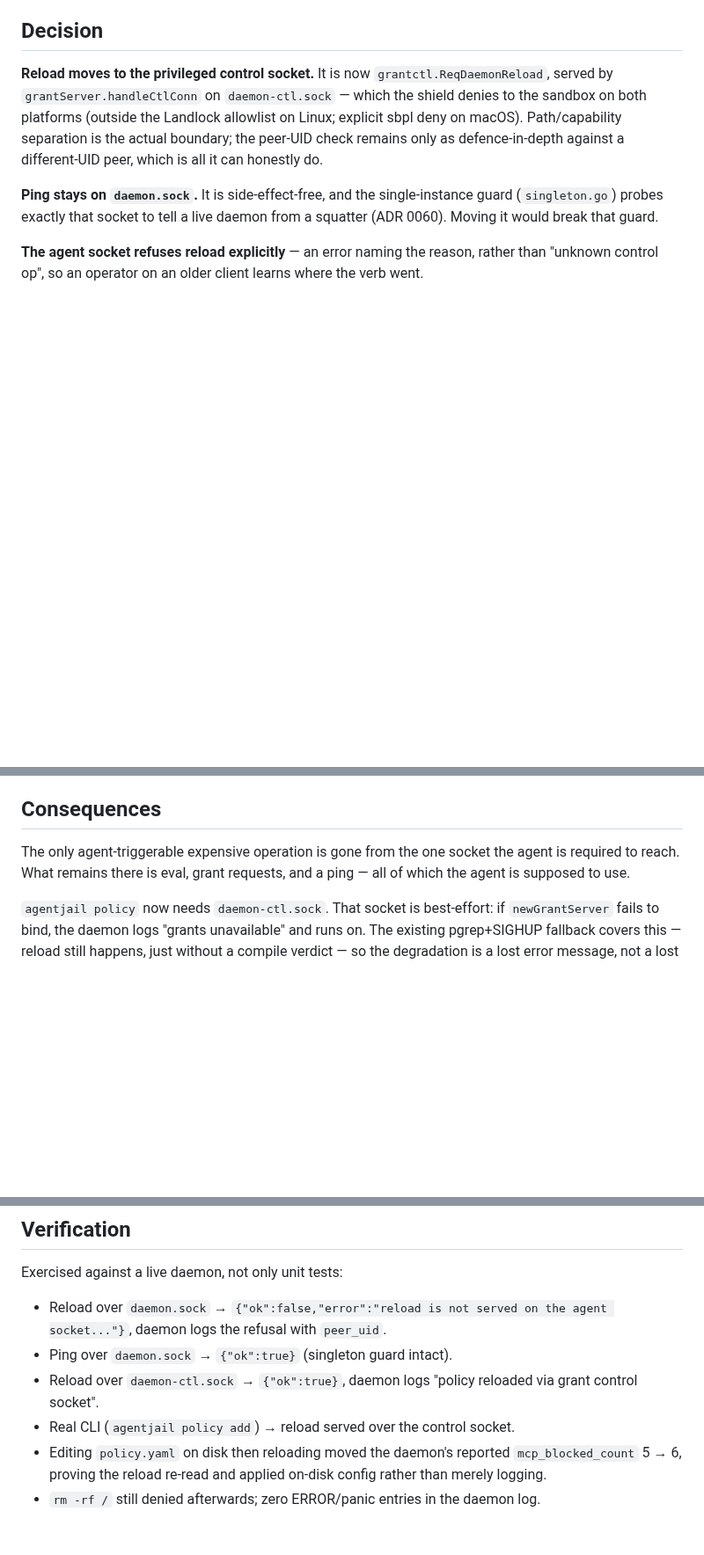
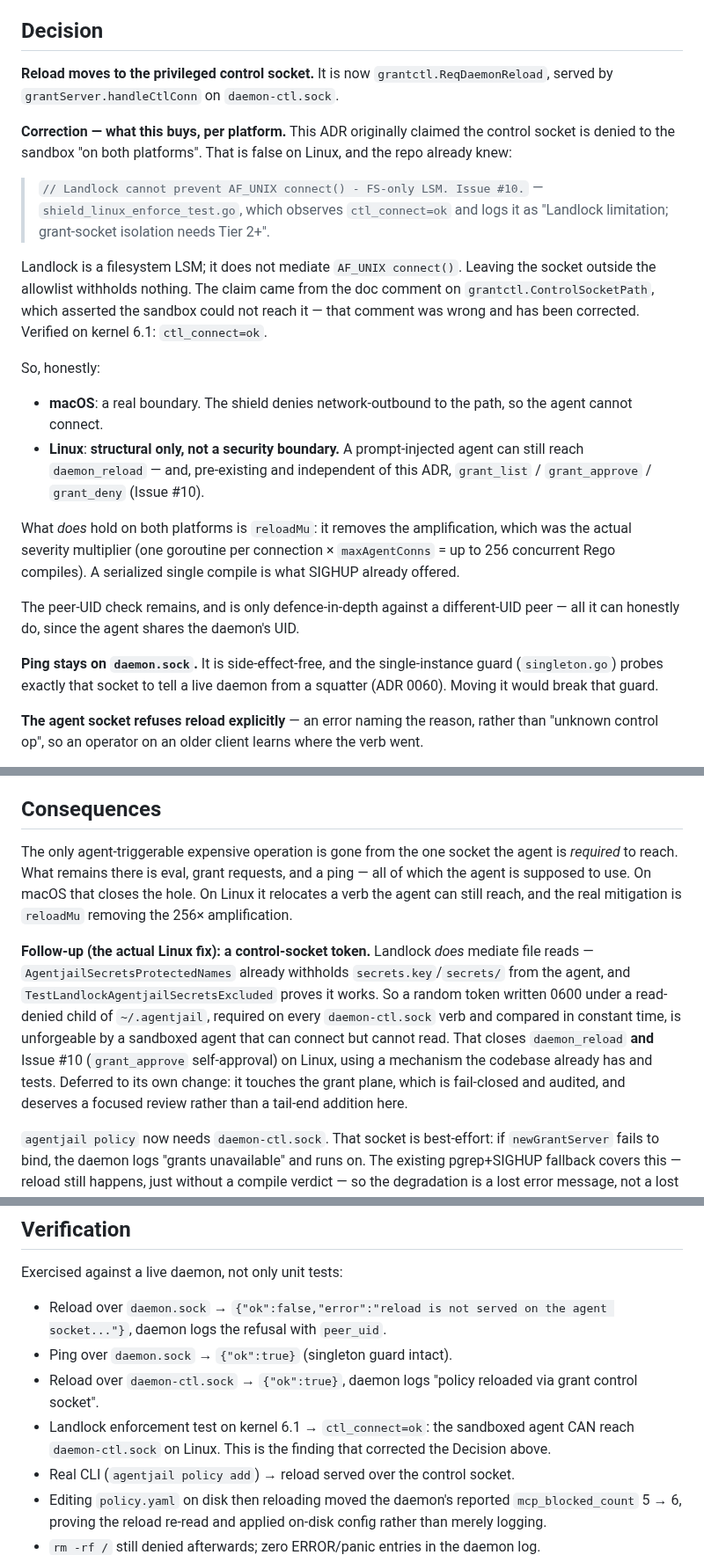
Before and after one commit to LuD1161/agentjail, a Markdown page: docs/adr/0066-reload-off-the-agent-socket.md, 3 parts joined by grey strips. Shown at 88% size. Rendered like a GitHub page; blank space fills up the shorter version.

Commit message:
docs: correct the claim that the control socket is agent-unreachable on Linux
ControlSocketPath's doc comment asserted "The sandboxed agent cannot reach it:
on Linux the socket sits outside the agent's Landlock allowlist". That is false,
and the repo already knew:

    // Landlock cannot prevent AF_UNIX connect() - FS-only LSM. Issue #10.

shield_linux_enforce_test.go observes ctl_connect=ok and logs it as a known
limitation ("grant-socket isolation needs Tier 2+"). Landlock is a filesystem
LSM; it does not mediate AF_UNIX connect(), so leaving the socket outside the
allowlist withholds nothing. Confirmed on kernel 6.1.

That comment is what let ADR 0066 ship claiming a boundary it does not have on
Linux. Correct both: the comment now states per-platform reachability plainly and
names the token as the available fix, and ADR 0066 records that the move is a
real boundary on macOS but structural only on Linux -- where the mitigation that
actually holds is reloadMu removing the 256x compile amplification.

Also records the follow-up: Landlock DOES mediate file reads (proven by
TestLandlockAgentjailSecretsExcluded), so a token under a read-denied child of
~/.agentjail is unforgeable by an agent that can connect but cannot read -- which
would close daemon_reload AND Issue #10 (grant_approve self-approval) on Linux.

Found by Codex review.

Signed-off-by: Aseem Shrey <LuD1161@users.noreply.github.com>

```diff
--- a/docs/adr/0066-reload-off-the-agent-socket.md
+++ b/docs/adr/0066-reload-off-the-agent-socket.md
@@ -49,10 +49,34 @@ means every hook fails open.
 ## Decision
 
 **Reload moves to the privileged control socket.** It is now `grantctl.ReqDaemonReload`, served by
-`grantServer.handleCtlConn` on `daemon-ctl.sock` — which the shield denies to the sandbox on both
-platforms (outside the Landlock allowlist on Linux; explicit sbpl deny on macOS). Path/capability
-separation is the actual boundary; the peer-UID check remains only as defence-in-depth against a
-different-UID peer, which is all it can honestly do.
+`grantServer.handleCtlConn` on `daemon-ctl.sock`.
+
+**Correction — what this buys, per platform.** This ADR originally claimed the control socket is
+denied to the sandbox "on both platforms". That is false on Linux, and the repo already knew:
+
+> `// Landlock cannot prevent AF_UNIX connect() - FS-only LSM. Issue #10.`
+> — `shield_linux_enforce_test.go`, which observes `ctl_connect=ok` and logs it as
+> "Landlock limitation; grant-socket isolation needs Tier 2+".
+
+Landlock is a filesystem LSM; it does not mediate `AF_UNIX connect()`. Leaving the socket outside
+the allowlist withholds nothing. The claim came from the doc comment on
+`grantctl.ControlSocketPath`, which asserted the sandbox could not reach it — that comment was
+wrong and has been corrected. Verified on kernel 6.1: `ctl_connect=ok`.
+
+So, honestly:
+
+- **macOS**: a real boundary. The shield denies network-outbound to the path, so the agent cannot
+  connect.
+- **Linux**: **structural only, not a security boundary.** A prompt-injected agent can still reach
+  `daemon_reload` — and, pre-existing and independent of this ADR, `grant_list` / `grant_approve` /
+  `grant_deny` (Issue #10).
+
+What *does* hold on both platforms is `reloadMu`: it removes the amplification, which was the
+actual severity multiplier (one goroutine per connection × `maxAgentConns` = up to 256 concurrent
+Rego compiles). A serialized single compile is what SIGHUP already offered.
+
+The peer-UID check remains, and is only defence-in-depth against a different-UID peer — all it can
+honestly do, since the agent shares the daemon's UID.
 
 **Ping stays on `daemon.sock`.** It is side-effect-free, and the single-instance guard
 (`singleton.go`) probes exactly that socket to tell a live daemon from a squatter (ADR 0060).
@@ -72,9 +96,19 @@ policy gets silently reported as applied.
 
 ## Consequences
 
-The only agent-triggerable expensive operation is gone from the one socket the agent is required
+The only agent-triggerable expensive operation is gone from the one socket the agent is *required*
 to reach. What remains there is eval, grant requests, and a ping — all of which the agent is
-supposed to use.
+supposed to use. On macOS that closes the hole. On Linux it relocates a verb the agent can still
+reach, and the real mitigation is `reloadMu` removing the 256× amplification.
+
+**Follow-up (the actual Linux fix): a control-socket token.** Landlock *does* mediate file reads —
+`AgentjailSecretsProtectedNames` already withholds `secrets.key`/`secrets/` from the agent, and
+`TestLandlockAgentjailSecretsExcluded` proves it works. So a random token written 0600 under a
+read-denied child of `~/.agentjail`, required on every `daemon-ctl.sock` verb and compared in
+constant time, is unforgeable by a sandboxed agent that can connect but cannot read. That closes
+`daemon_reload` **and** Issue #10 (`grant_approve` self-approval) on Linux, using a mechanism the
+codebase already has and tests. Deferred to its own change: it touches the grant plane, which is
+fail-closed and audited, and deserves a focused review rather than a tail-end addition here.
 
 `agentjail policy` now needs `daemon-ctl.sock`. That socket is best-effort: if `newGrantServer`
 fails to bind, the daemon logs "grants unavailable" and runs on. The existing pgrep+SIGHUP
@@ -99,6 +133,8 @@ Exercised against a live daemon, not only unit tests:
   daemon logs the refusal with `peer_uid`.
 - Ping over `daemon.sock` → `{"ok":true}` (singleton guard intact).
 - Reload over `daemon-ctl.sock` → `{"ok":true}`, daemon logs "policy reloaded via grant control socket".
+- Landlock enforcement test on kernel 6.1 → `ctl_connect=ok`: the sandboxed agent CAN reach
+  `daemon-ctl.sock` on Linux. This is the finding that corrected the Decision above.
 - Real CLI (`agentjail policy add`) → reload served over the control socket.
 - Editing `policy.yaml` on disk then reloading moved the daemon's reported `mcp_blocked_count`
   5 → 6, proving the reload re-read and applied on-disk config rather than merely logging.
```
